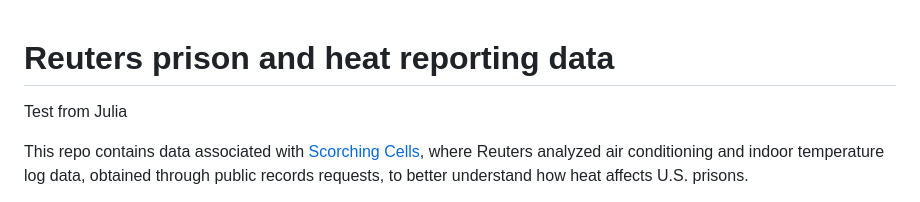
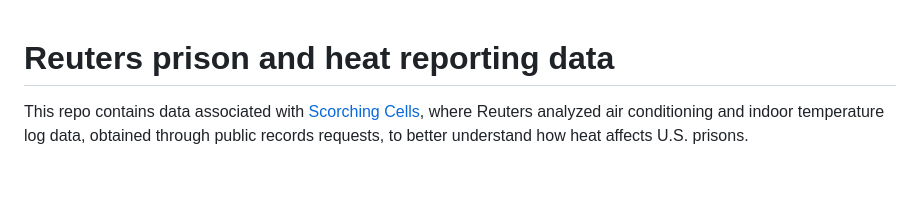
Before and after one commit to reuters-graphics/prison-heat-records, a Markdown page: README.md, the part around the change. GitHub-like rendering; blank space fills up the shorter version.

```diff
--- a/README.md
+++ b/README.md
@@ -1,6 +1,4 @@
 # Reuters prison and heat reporting data
-
-Test from Julia
 
 This repo contains data associated with [Scorching Cells](https://www.reuters.com/graphics/USA-TEMPERATURE/PRISONS/jnpwbejwlvw/), where Reuters analyzed air conditioning and indoor temperature log data, obtained through public records requests, to better understand how heat affects U.S. prisons.
 
```
